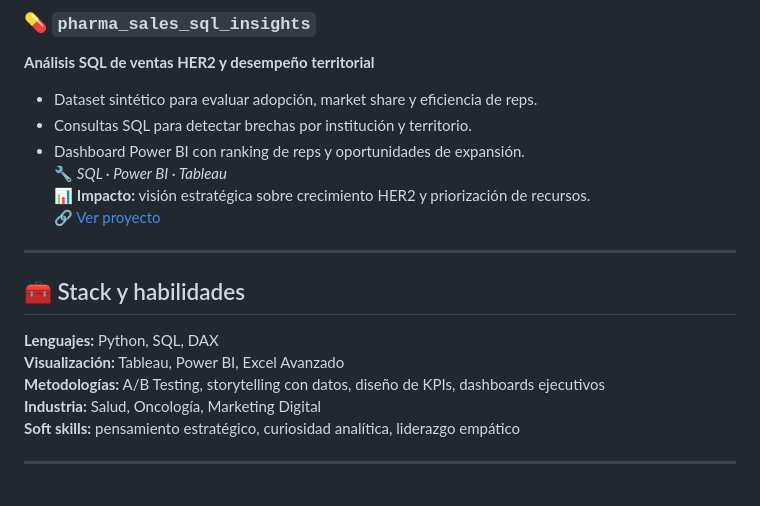
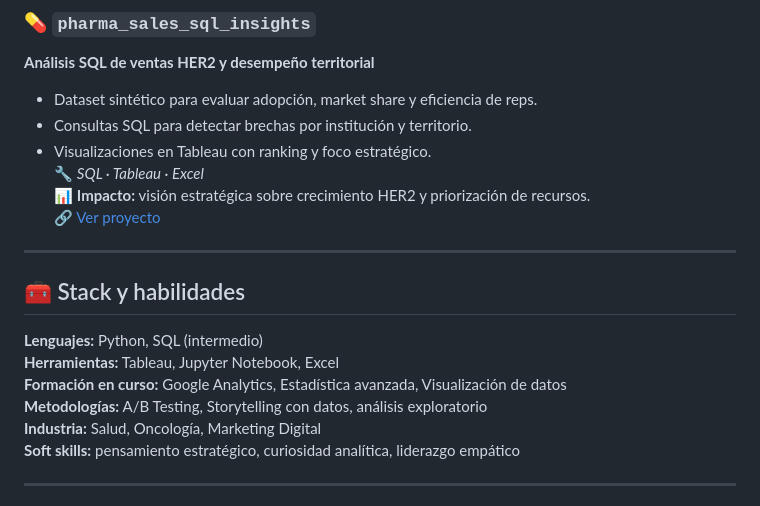
Before and after one commit to ednasanchez-analytics/ednasanchez-analytics, a Markdown page: README.md, the part around one of its changes. GitHub-like rendering.

```diff
--- a/README.md
+++ b/README.md
@@ -93,17 +91,18 @@ Cada proyecto refleja una etapa distinta de mi crecimiento: desde la creatividad
 **Análisis SQL de ventas HER2 y desempeño territorial**
 - Dataset sintético para evaluar adopción, market share y eficiencia de reps.
 - Consultas SQL para detectar brechas por institución y territorio.
-- Dashboard Power BI con ranking de reps y oportunidades de expansión.
-🔧 *SQL · Power BI · Tableau*
+- Visualizaciones en Tableau con ranking y foco estratégico.
+🔧 *SQL · Tableau · Excel*
 📊 **Impacto:** visión estratégica sobre crecimiento HER2 y priorización de recursos.
 🔗 [Ver proyecto](https://github.com/ednasanchez-analytics/pharma_sales_sql_insights)
 
 ---
 
 ## 🧰 Stack y habilidades
-**Lenguajes:** Python, SQL, DAX
-**Visualización:** Tableau, Power BI, Excel Avanzado
-**Metodologías:** A/B Testing, storytelling con datos, diseño de KPIs, dashboards ejecutivos
+**Lenguajes:** Python, SQL (intermedio)
+**Herramientas:** Tableau, Jupyter Notebook, Excel
+**Formación en curso:** Google Analytics, Estadística avanzada, Visualización de datos
+**Metodologías:** A/B Testing, Storytelling con datos, análisis exploratorio
 **Industria:** Salud, Oncología, Marketing Digital
 **Soft skills:** pensamiento estratégico, curiosidad analítica, liderazgo empático
 
```
Also changed, not shown: other parts of README.md (+14 -16 lines).
